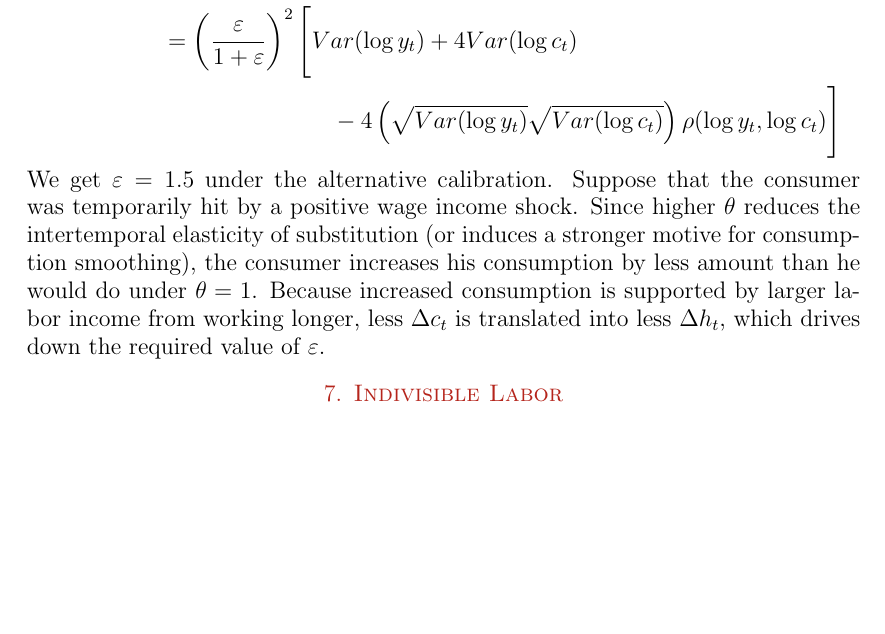
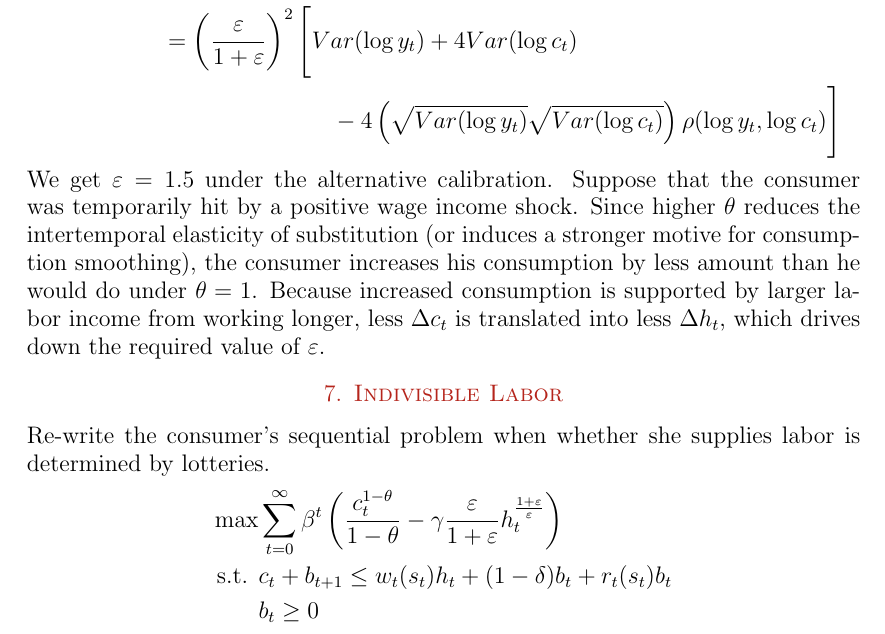
Before and after one commit to Minki-Kim/Macro-Homework, a LaTeX problem sheet (HW4_Minki.tex): part of page 3 of 3, cut so that both start at the same text, the shorter picture padded with empty space. Compiled offline with pdfLaTeX.

Commit message:
No7 started

```diff
--- a/HW4_Minki.tex
+++ b/HW4_Minki.tex
@@ -114,5 +114,10 @@ Var(\log h_t) & = \left( \frac{\varepsilon}{1+ \varepsilon}\right)^2 \left[ Var(
 \end{align*}
 We get $\varepsilon = 1.5$ under the alternative calibration. Suppose that the consumer was temporarily hit by a positive wage income shock. Since higher $\theta$ reduces the intertemporal elasticity of substitution (or induces a stronger motive for consumption smoothing), the consumer increases his consumption by less amount than he would do under $\theta=1$.  Because increased consumption is supported by larger labor income from working longer, less $\Delta c_t$ is translated into less $\Delta h_t$, which drives down the required value of $\varepsilon$.
 \section{Indivisible Labor}
-
+Re-write the consumer's sequential problem when whether she supplies labor is determined by lotteries.
+\begin{align*}
+\max &\sum_{t = 0}^{\infty} \beta^t \left( \frac{c_t^{1-\theta}}{1-\theta}  - \gamma \frac{\varepsilon}{1+\varepsilon} h_t^{\frac{1+\varepsilon}{\varepsilon}} \right) \\
+\text{s.t. } & c_t + b_{t+1} \leq w_t(s_t) h_t + (1-\delta) b_{t} + r_t(s_t) b_{t} \\
+& b_t \geq 0
+\end{align*}
 \end{document}
```
Also changed, not shown: HW4_Minki.pdf.
